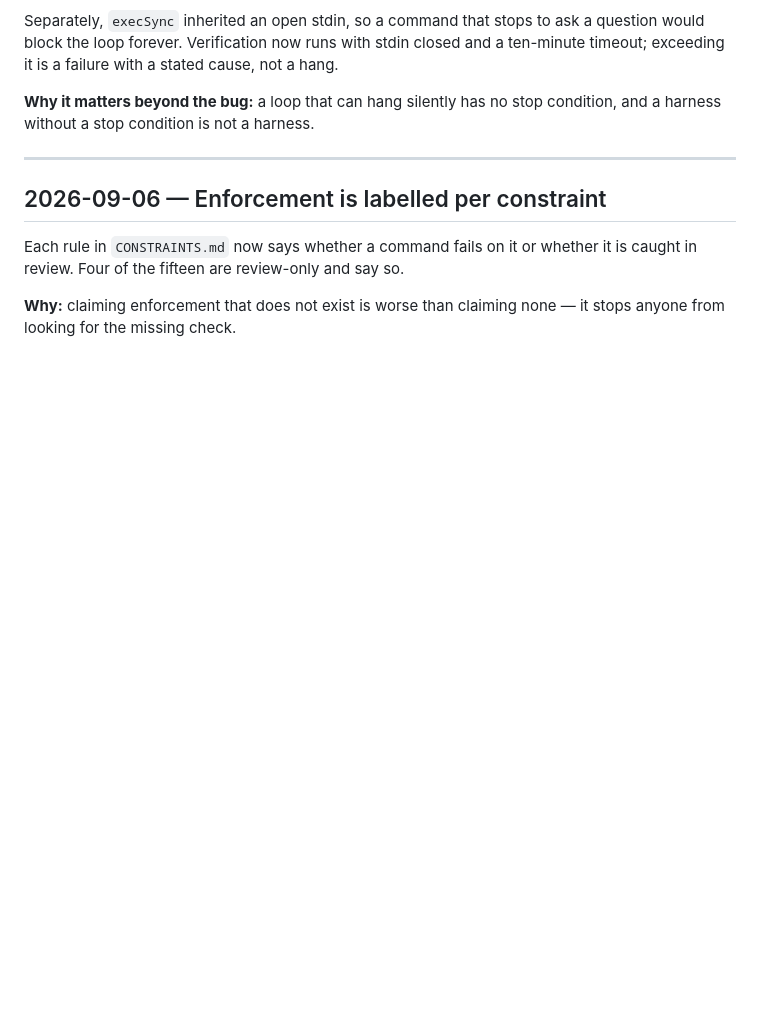
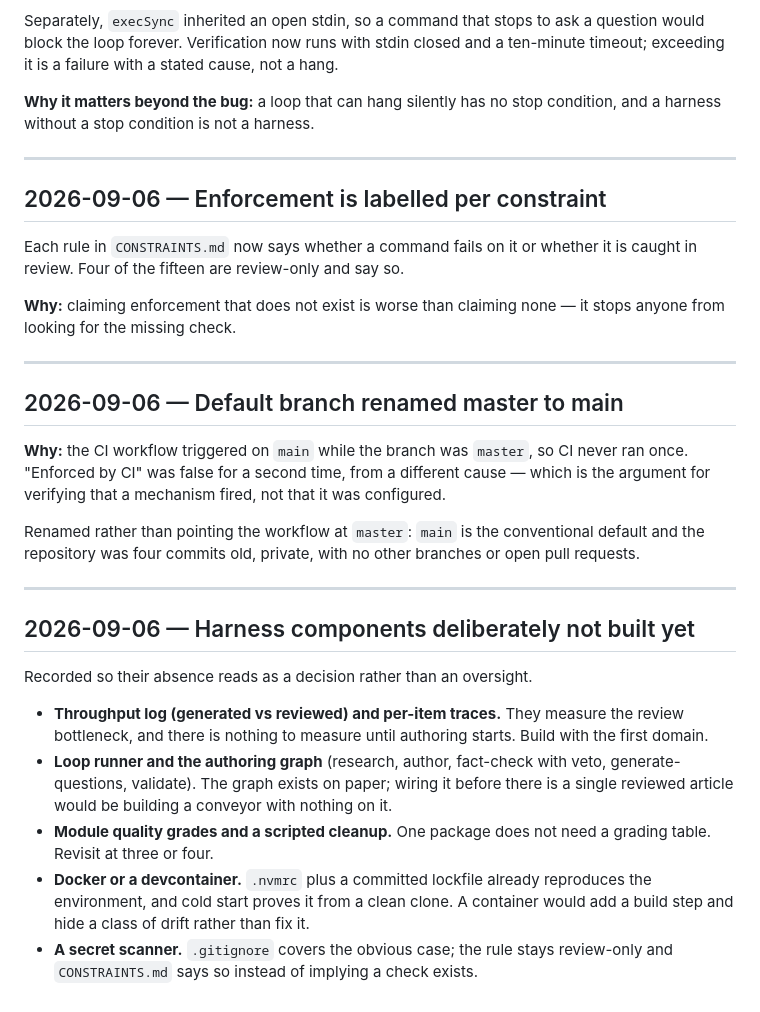
Before and after one commit to atamaniuc/code-knowledge-base, a Markdown page: DECISIONS.md, the part around the change. Rendered like a GitHub page; blank space fills up the shorter version.

Commit message:
Record deferred harness components and mark the plan as reference
DECISIONS.md now states which harness components are deliberately not built
yet — throughput logging, the authoring graph, module quality grades, a
container, a secret scanner — so their absence reads as a decision rather than
an oversight. Each says what would trigger building it.

Also records the branch rename: CI triggered on main while the branch was
master, so it never ran once. That is the second time "enforced by CI" was
false from a different cause, which is the argument for checking that a
mechanism fired rather than that it was configured.

docs/plan.md is marked read-on-demand reference. It is 609 lines against the
50-150 guidance for topical docs, which applies to files loaded every session;
the note makes the distinction explicit rather than leaving it ambiguous.

Co-Authored-By: Claude Opus 5 (1M context) <noreply@anthropic.com>
Claude-Session: https://claude.ai/code/session_01XktMkTWQcyF6iVswztoQq5

```diff
--- a/DECISIONS.md
+++ b/DECISIONS.md
@@ -122,3 +122,35 @@ caught in review. Four of the fifteen are review-only and say so.
 
 **Why:** claiming enforcement that does not exist is worse than claiming none — it stops
 anyone from looking for the missing check.
+
+---
+
+## 2026-09-06 — Default branch renamed master to main
+
+**Why:** the CI workflow triggered on `main` while the branch was `master`, so CI never ran
+once. "Enforced by CI" was false for a second time, from a different cause — which is the
+argument for verifying that a mechanism fired, not that it was configured.
+
+Renamed rather than pointing the workflow at `master`: `main` is the conventional default
+and the repository was four commits old, private, with no other branches or open pull
+requests.
+
+---
+
+## 2026-09-06 — Harness components deliberately not built yet
+
+Recorded so their absence reads as a decision rather than an oversight.
+
+- **Throughput log (generated vs reviewed) and per-item traces.** They measure the review
+  bottleneck, and there is nothing to measure until authoring starts. Build with the first
+  domain.
+- **Loop runner and the authoring graph** (research, author, fact-check with veto,
+  generate-questions, validate). The graph exists on paper; wiring it before there is a
+  single reviewed article would be building a conveyor with nothing on it.
+- **Module quality grades and a scripted cleanup.** One package does not need a grading
+  table. Revisit at three or four.
+- **Docker or a devcontainer.** `.nvmrc` plus a committed lockfile already reproduces the
+  environment, and cold start proves it from a clean clone. A container would add a build
+  step and hide a class of drift rather than fix it.
+- **A secret scanner.** `.gitignore` covers the obvious case; the rule stays review-only
+  and `CONSTRAINTS.md` says so instead of implying a check exists.
```
Also changed, not shown: docs/plan.md (+4 -0 lines).
